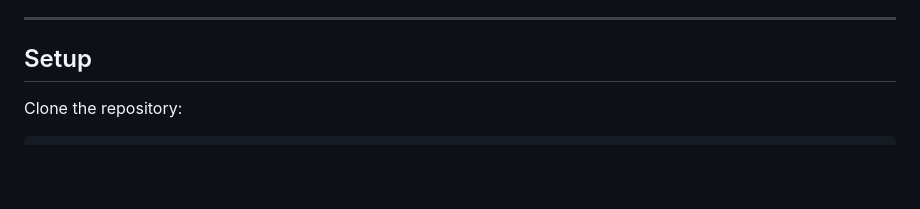
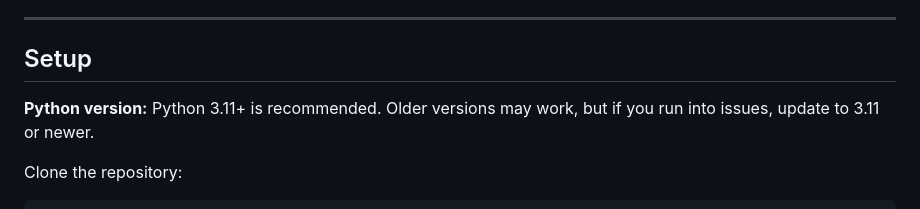
Before and after one commit to jswillingham/Prisma-SD-WAN-Flow-Search-App, a Markdown page: README.md, the part around the change. Drawn GitHub-style; blank space fills up the shorter version.

Commit message:
Recommend Python 3.11+ in README setup

```diff
--- a/README.md
+++ b/README.md
@@ -21,6 +21,8 @@ A standalone Flask tool for searching Prisma SD-WAN flow records across multiple
 ---
 
 ## Setup
+
+**Python version:** Python 3.11+ is recommended. Older versions may work, but if you run into issues, update to 3.11 or newer.
 
 Clone the repository:
 
```
